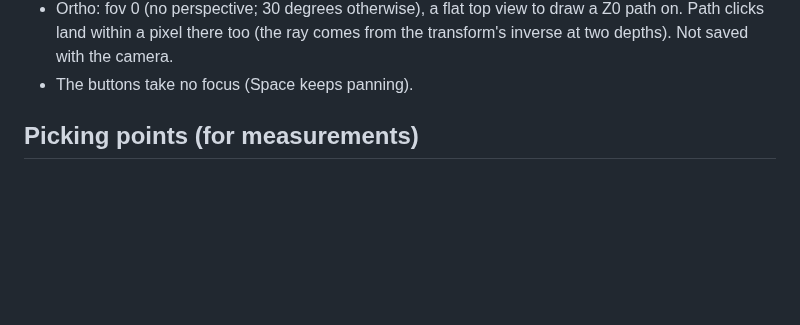
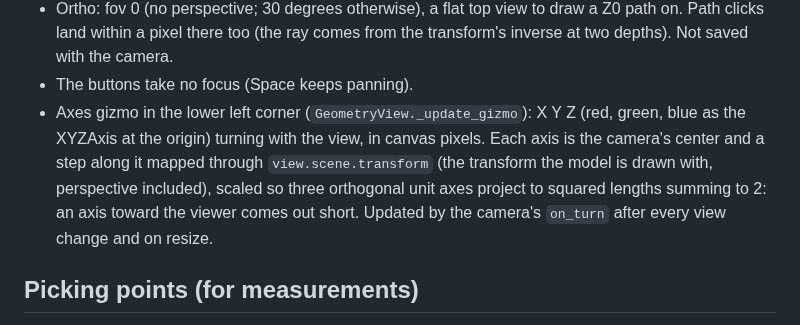
Before and after one commit to inhardwetrust/Electrodinamics_exp, a Markdown page: customcst/ARCHITECTURE.md, the part around the change. GitHub-like rendering; blank space fills up the shorter version.

```diff
--- a/customcst/ARCHITECTURE.md
+++ b/customcst/ARCHITECTURE.md
@@ -418,6 +418,14 @@ Left, Right, Iso (= Reset view) and Ortho.
   comes from the transform's inverse at two depths). Not saved with the
   camera.
 - The buttons take no focus (Space keeps panning).
+- Axes gizmo in the lower left corner (`GeometryView._update_gizmo`): X Y Z
+  (red, green, blue as the XYZAxis at the origin) turning with the view,
+  in canvas pixels. Each axis is the camera's center and a step along it
+  mapped through `view.scene.transform` (the transform the model is drawn
+  with, perspective included), scaled so three orthogonal unit axes
+  project to squared lengths summing to 2: an axis toward the viewer comes
+  out short. Updated by the camera's `on_turn` after every view change and
+  on resize.
 
 ## Picking points (for measurements)
 
```
Also changed, not shown: customcst/README.md (+20 -5 lines), customcst/docs/images/farfield_3d.png (added), customcst/docs/images/farfield_cuts.png (added), 5 other files.
